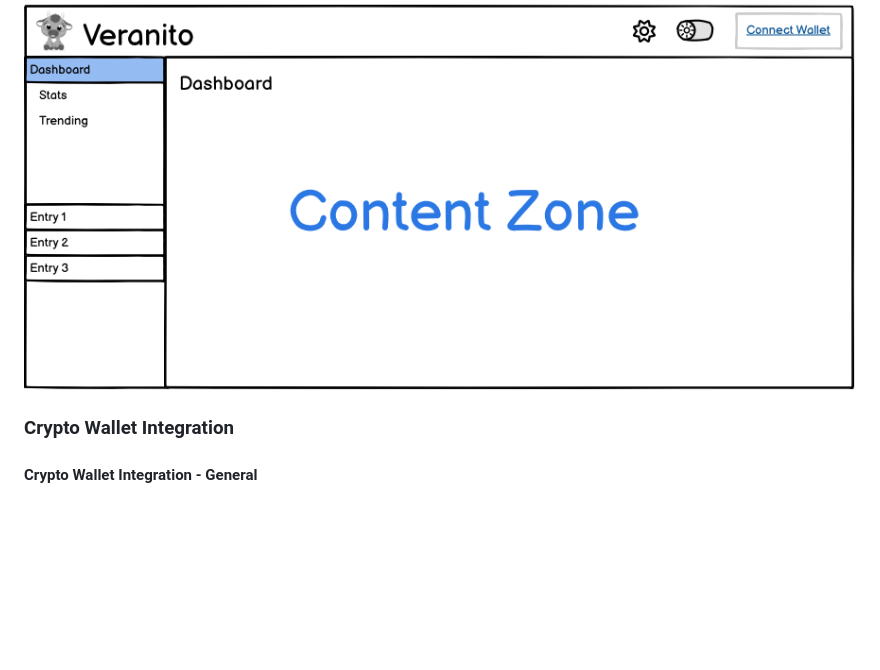
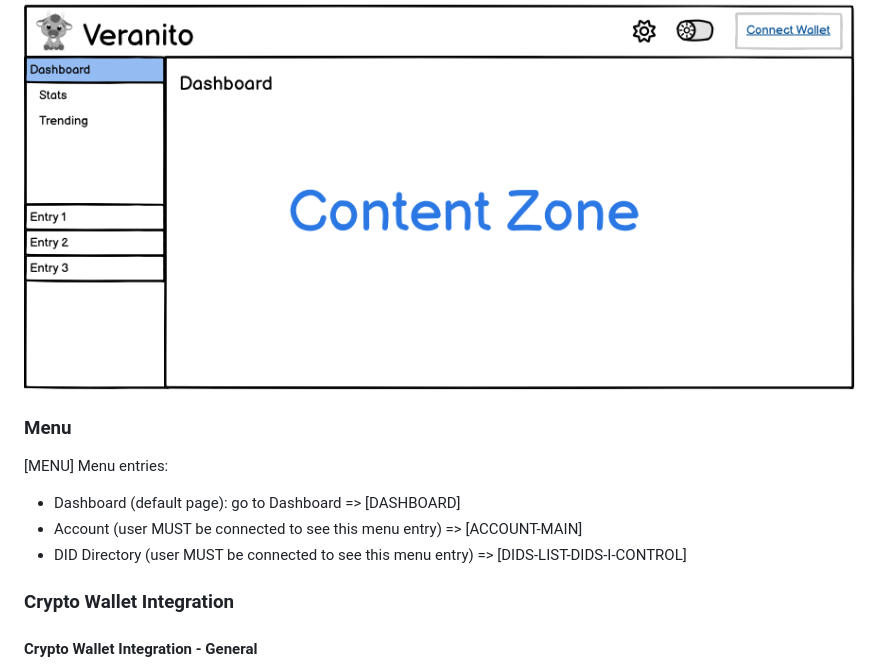
Before and after one commit to verana-labs/verana-frontend-spec, a Markdown page: spec.md, the part around the change printed below. Rendered like a GitHub page; blank space fills up the shorter version.

```diff
--- a/spec.md
+++ b/spec.md
@@ -156,6 +156,14 @@ Right to left text (like Arabic) MUST be supported.
 
 ![content zone](assets/layout-content-zone.png)
 
+### Menu
+
+[MENU] Menu entries:
+
+- Dashboard (default page): go to Dashboard  => [DASHBOARD]
+- Account (user MUST be connected to see this menu entry) => [ACCOUNT-MAIN]
+- DID Directory (user MUST be connected to see this menu entry) => [DIDS-LIST-DIDS-I-CONTROL]
+
 ### Crypto Wallet Integration
 
 #### Crypto Wallet Integration - General
```
Also changed, not shown: other parts of spec.md (+13 -1 lines), assets/(dashboard-notconnected.png (added), assets/dashboard-connected.png (added), assets/dashboard-notconnected.png (added), assets/dids-search-list-i-control.png (renamed from dids-search-list-i-control.png), 2 other files.
